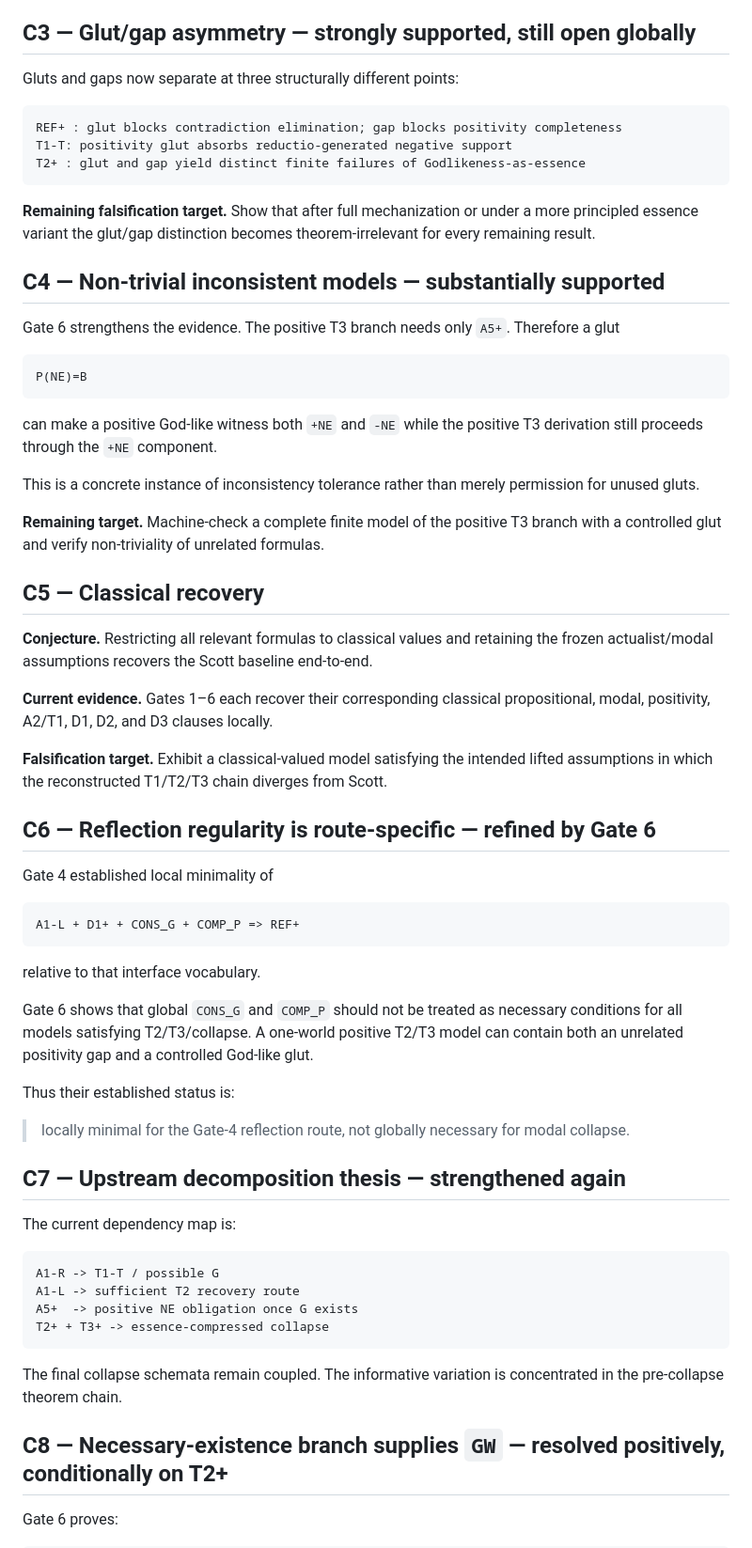
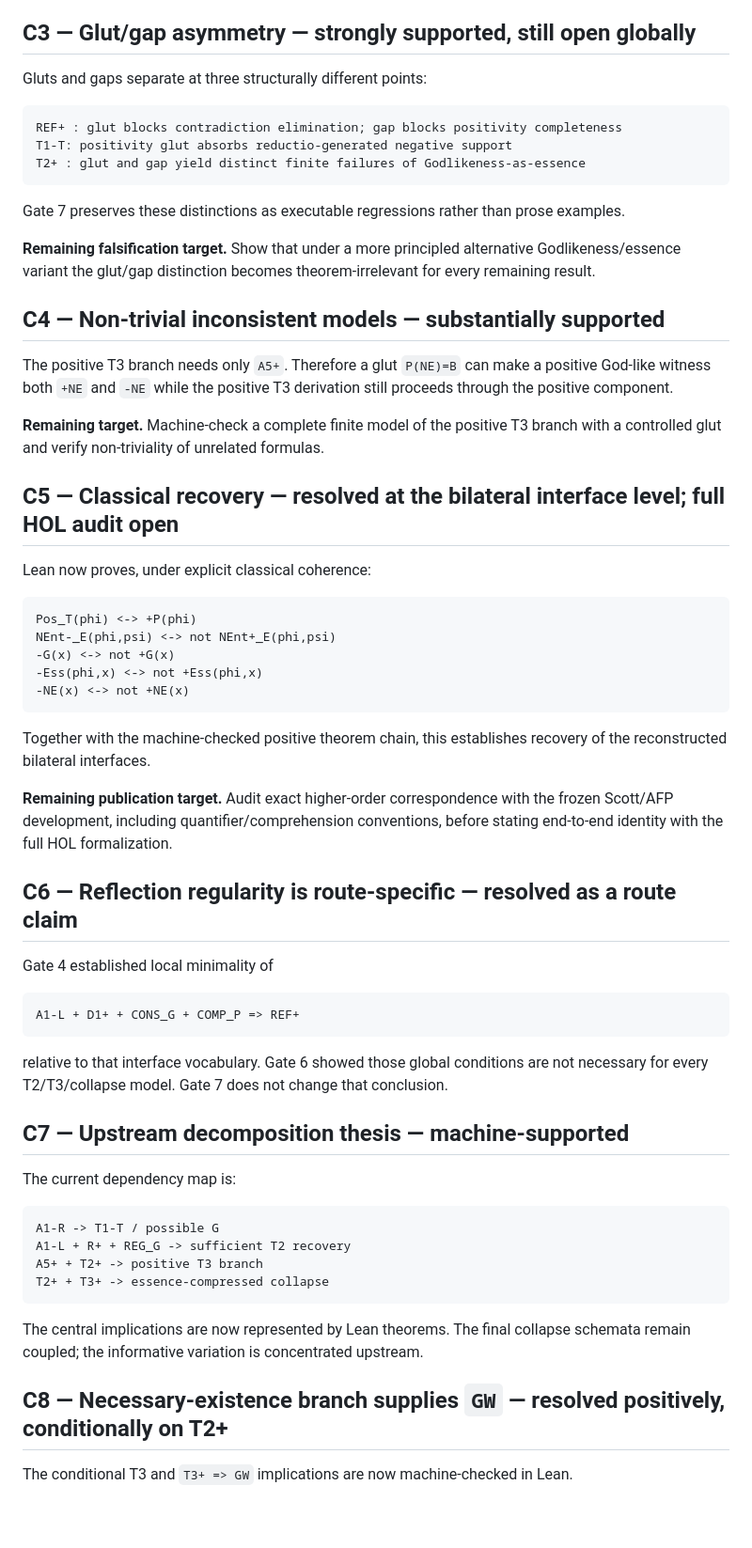
Before and after one commit to cr4bbz/goedel-4pel, a Markdown page: docs/CONJECTURES.md, the part around one of its changes. Shown at 94% size. Drawn GitHub-style; blank space fills up the shorter version.

````diff
--- a/docs/CONJECTURES.md
+++ b/docs/CONJECTURES.md
@@ -34,7 +37,7 @@ Without A1, `R+` and `R-nec-` are independent. Under strong A1 they are interder
 
 ## C3 — Glut/gap asymmetry — **strongly supported, still open globally**
 
-Gluts and gaps now separate at three structurally different points:
+Gluts and gaps separate at three structurally different points:
 
 ```text
 REF+ : glut blocks contradiction elimination; gap blocks positivity completeness
@@ -42,31 +45,33 @@ T1-T: positivity glut absorbs reductio-generated negative support
 T2+ : glut and gap yield distinct finite failures of Godlikeness-as-essence
 ```
 
-**Remaining falsification target.** Show that after full mechanization or under a more principled essence variant the glut/gap distinction becomes theorem-irrelevant for every remaining result.
+Gate 7 preserves these distinctions as executable regressions rather than prose examples.
+
+**Remaining falsification target.** Show that under a more principled alternative Godlikeness/essence variant the glut/gap distinction becomes theorem-irrelevant for every remaining result.
 
 ## C4 — Non-trivial inconsistent models — **substantially supported**
 
-Gate 6 strengthens the evidence. The positive T3 branch needs only `A5+`. Therefore a glut
-
-```text
-P(NE)=B
-```
-
-can make a positive God-like witness both `+NE` and `-NE` while the positive T3 derivation still proceeds through the `+NE` component.
-
-This is a concrete instance of inconsistency tolerance rather than merely permission for unused gluts.
+The positive T3 branch needs only `A5+`. Therefore a glut `P(NE)=B` can make a positive God-like witness both `+NE` and `-NE` while the positive T3 derivation still proceeds through the positive component.
 
 **Remaining target.** Machine-check a complete finite model of the positive T3 branch with a controlled glut and verify non-triviality of unrelated formulas.
 
-## C5 — Classical recovery
+## C5 — Classical recovery — **resolved at the bilateral interface level; full HOL audit open**
 
-**Conjecture.** Restricting all relevant formulas to classical values and retaining the frozen actualist/modal assumptions recovers the Scott baseline end-to-end.
+Lean now proves, under explicit classical coherence:
 
-**Current evidence.** Gates 1–6 each recover their corresponding classical propositional, modal, positivity, A2/T1, D1, D2, and D3 clauses locally.
+```text
+Pos_T(phi) <-> +P(phi)
+NEnt-_E(phi,psi) <-> not NEnt+_E(phi,psi)
+-G(x) <-> not +G(x)
+-Ess(phi,x) <-> not +Ess(phi,x)
+-NE(x) <-> not +NE(x)
+```
 
-**Falsification target.** Exhibit a classical-valued model satisfying the intended lifted assumptions in which the reconstructed T1/T2/T3 chain diverges from Scott.
+Together with the machine-checked positive theorem chain, this establishes recovery of the reconstructed bilateral interfaces.
 
-## C6 — Reflection regularity is route-specific — **refined by Gate 6**
+**Remaining publication target.** Audit exact higher-order correspondence with the frozen Scott/AFP development, including quantifier/comprehension conventions, before stating end-to-end identity with the full HOL formalization.
+
+## C6 — Reflection regularity is route-specific — **resolved as a route claim**
 
 Gate 4 established local minimality of
 
@@ -74,28 +79,22 @@ Gate 4 established local minimality of
 A1-L + D1+ + CONS_G + COMP_P => REF+
 ```
 
-relative to that interface vocabulary.
+relative to that interface vocabulary. Gate 6 showed those global conditions are not necessary for every T2/T3/collapse model. Gate 7 does not change that conclusion.
 
-Gate 6 shows that global `CONS_G` and `COMP_P` should not be treated as necessary conditions for all models satisfying T2/T3/collapse. A one-world positive T2/T3 model can contain both an unrelated positivity gap and a controlled God-like glut.
-
-Thus their established status is:
-
-> locally minimal for the Gate-4 reflection route, not globally necessary for modal collapse.
-
-## C7 — Upstream decomposition thesis — **strengthened again**
+## C7 — Upstream decomposition thesis — **machine-supported**
 
 The current dependency map is:
 
 ```text
 A1-R -> T1-T / possible G
-A1-L -> sufficient T2 recovery route
-A5+  -> positive NE obligation once G exists
+A1-L + R+ + REG_G -> sufficient T2 recovery
+A5+ + T2+ -> positive T3 branch
 T2+ + T3+ -> essence-compressed collapse
 ```
 
-The final collapse schemata remain coupled. The informative variation is concentrated in the pre-collapse theorem chain.
+The central implications are now represented by Lean theorems. The final collapse schemata remain coupled; the informative variation is concentrated upstream.
 
 ## C8 — Necessary-existence branch supplies `GW` — **resolved positively, conditionally on T2+**
 
-Gate 6 proves:
+The conditional T3 and `T3+ => GW` implications are now machine-checked in Lean.
 
````
Also changed, not shown: other parts of docs/CONJECTURES.md (+46 -41 lines).
